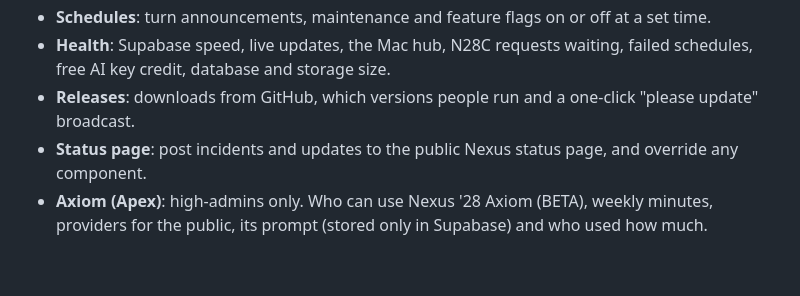
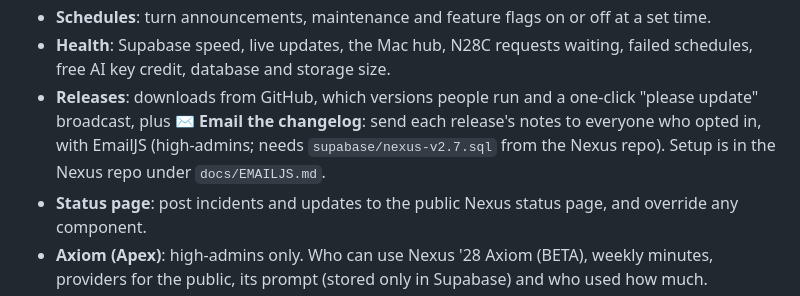
Before and after one commit to apojidelegraphics/Apoji-Admin, a Markdown page: README.md, the part around the change. Drawn GitHub-style; blank space fills up the shorter version.

Commit message:
Apoji Admin 1.6.0: email the changelog with EmailJS, new installer

```diff
--- a/README.md
+++ b/README.md
@@ -32,7 +32,7 @@ It's the same portal with the files built in, plus a Dock badge for unread items
 - **Broadcasts**: a notification in everyone's Nexus Mac app and N28C (everyone, beta testers, admins or people on older versions), now or later.
 - **Schedules**: turn announcements, maintenance and feature flags on or off at a set time.
 - **Health**: Supabase speed, live updates, the Mac hub, N28C requests waiting, failed schedules, free AI key credit, database and storage size.
-- **Releases**: downloads from GitHub, which versions people run and a one-click "please update" broadcast.
+- **Releases**: downloads from GitHub, which versions people run and a one-click "please update" broadcast, plus **✉ Email the changelog**: send each release's notes to everyone who opted in, with EmailJS (high-admins; needs `supabase/nexus-v2.7.sql` from the Nexus repo). Setup is in the Nexus repo under `docs/EMAILJS.md`.
 - **Status page**: post incidents and updates to the public Nexus status page, and override any component.
 - **Axiom (Apex)**: high-admins only. Who can use Nexus '28 Axiom (BETA), weekly minutes, providers for the public, its prompt (stored only in Supabase) and who used how much.
 - **Audit alerts**: a notification when another admin changes roles, bans someone or removes content.
```
Also changed, not shown: build/background.png (added), build/background@2x.png (added), 3 other files.
